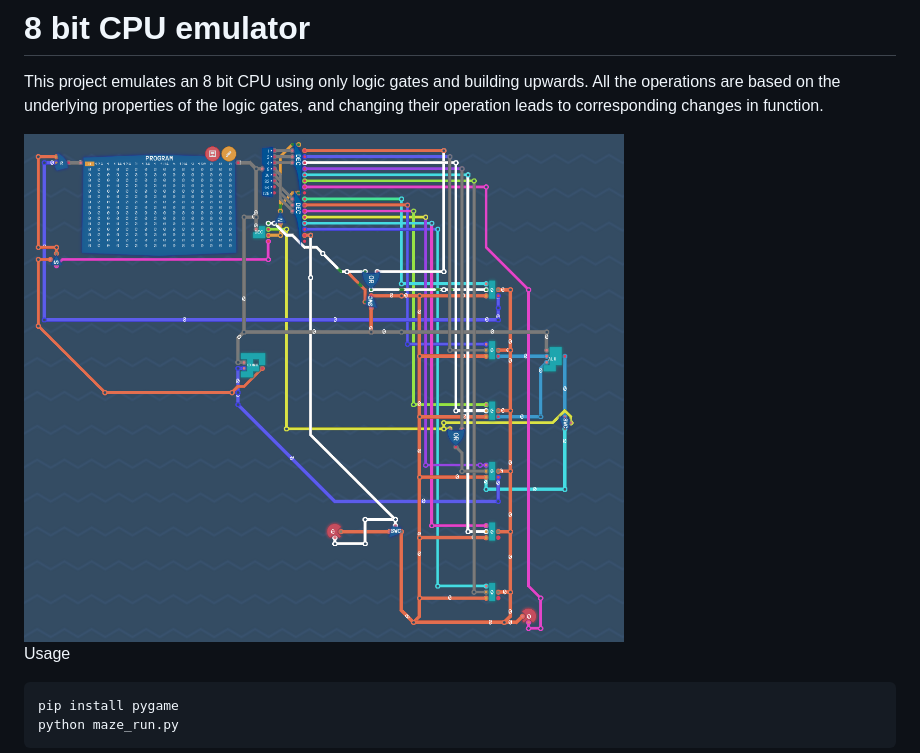
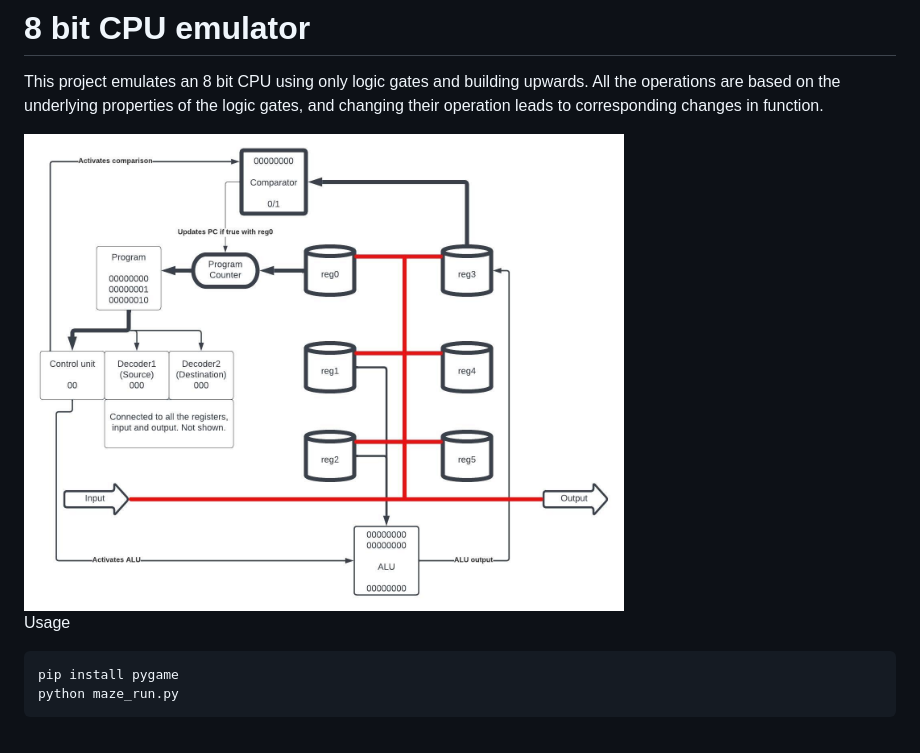
Before and after one commit to BasedLukas/cpu_simulator, a Markdown page: README.md, the part around the change. Drawn GitHub-style; pictures changed too: docs/full_cpu.jpeg (added), docs/full_cpu.png (deleted).

````diff
--- a/README.md
+++ b/README.md
@@ -3,7 +3,7 @@
 
 This project emulates an 8 bit CPU using only logic gates and building upwards. All the operations are based on the underlying properties of the logic gates, and changing their operation leads to corresponding changes in function.
 
- <img src="./docs/full_cpu.png" width="600">
+ <img src="./docs/full_cpu.jpeg" width="600">
 
 Usage
 ```
````
Also changed, not shown: 1 other file.
